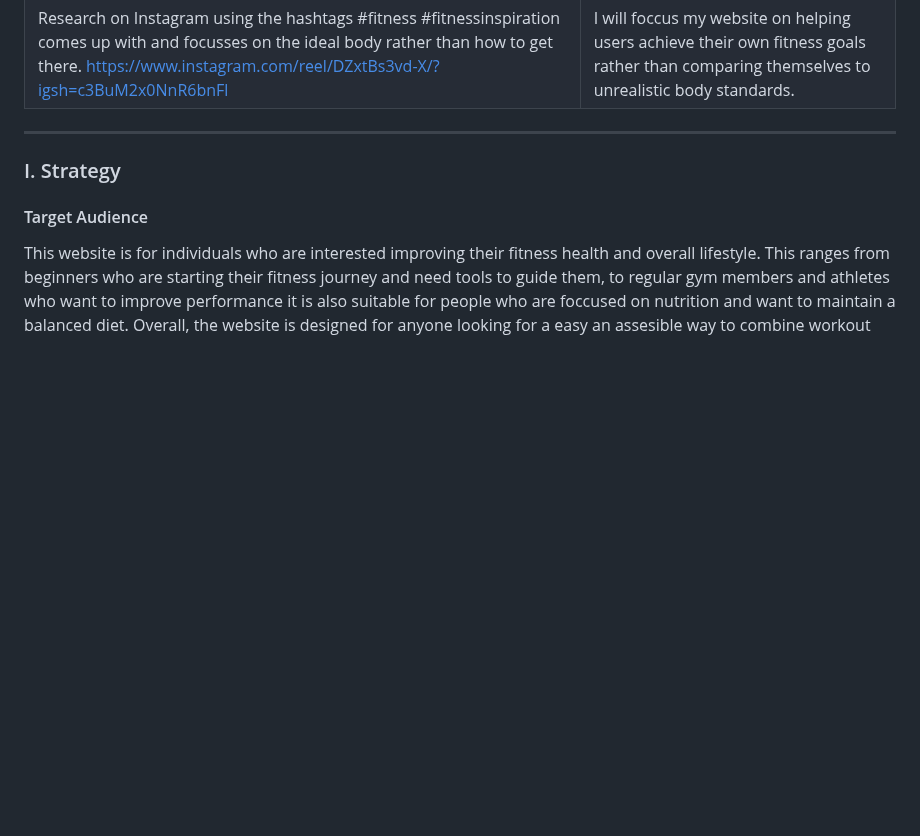
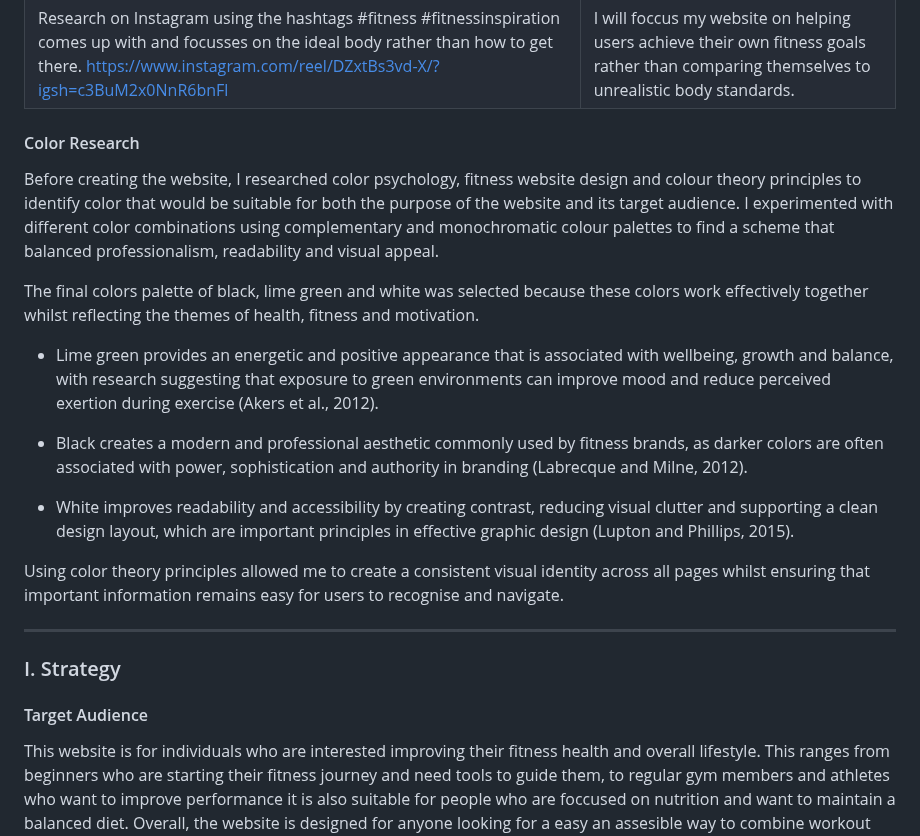
Before and after one commit to thanushsutharsan/fitforge-fitness-app, a Markdown page: README.md, the part around the change. Rendered like a GitHub page; blank space fills up the shorter version.

Commit message:
docs: update research section to include the color research in README.md file.

```diff
--- a/README.md
+++ b/README.md
@@ -81,6 +81,20 @@ Overall, using the User-Centred Design approach meant that my decisions were bas
 | A lot of comments on workout reels ask which exercises are best for weight loss or athlete training | I will implement a section on the homepage where users can select their fitness goal and a message will show what they need to work on. |
 | Many people discuss how they easily loose motivation and find it difficult to find workouts. | I will keep the website simple with clear naviagtion so users can quickly access information without feeling overwhelmed. I will also provide links with CTA buttons to youtube videos with key workout guides. |
 | Research on Instagram using the hashtags #fitness #fitnessinspiration comes up with and focusses on the ideal body  rather than how to get there.  https://www.instagram.com/reel/DZxtBs3vd-X/?igsh=c3BuM2x0NnR6bnFl | I will foccus my website on helping users achieve their own fitness goals rather than comparing themselves to unrealistic body standards. |
+
+#### Color Research
+Before creating the website, I researched color psychology, fitness website design and colour theory principles to identify color that would be suitable for both the purpose of the website and its target audience. I experimented with different color combinations using complementary and monochromatic colour palettes to find a scheme that balanced professionalism, readability and visual appeal.
+
+The final colors palette of black, lime green and white was selected because these colors work effectively together whilst reflecting the themes of health, fitness and motivation.
+
+- Lime green provides an energetic and positive appearance that is associated with wellbeing, growth and balance, with research suggesting that exposure to green environments can improve mood and reduce perceived exertion during exercise (Akers et al., 2012).
+
+ - Black creates a modern and professional aesthetic commonly used by fitness brands, as darker colors are often associated with power, sophistication and authority in branding (Labrecque and Milne, 2012).
+
+ - White improves readability and accessibility by creating contrast, reducing visual clutter and supporting a clean design layout, which are important principles in effective graphic design (Lupton and Phillips, 2015).
+
+ Using color theory principles allowed me to create a consistent visual identity across all pages whilst ensuring that important information remains easy for users to recognise and navigate.
+
 
 ------
 ### I. Strategy
```
